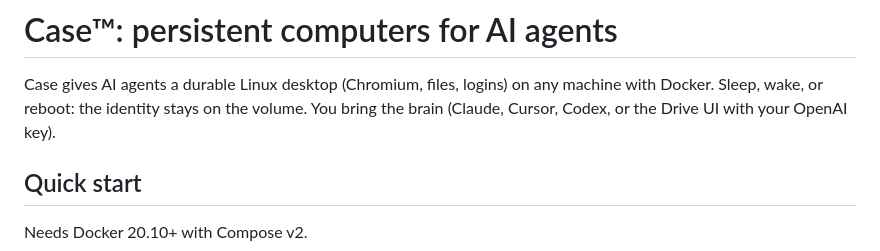
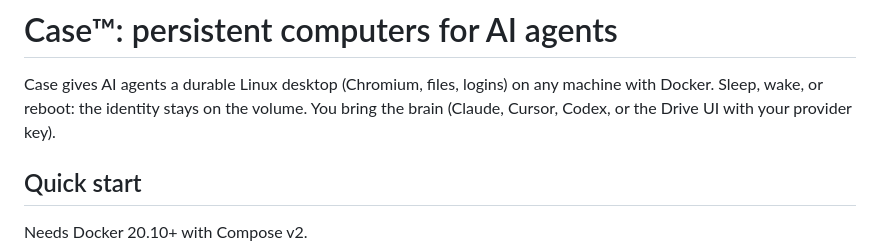
Before and after one commit to case-computers/case, a Markdown page: README.md, the part around the change. Drawn GitHub-style.

```diff
--- a/README.md
+++ b/README.md
@@ -2,7 +2,7 @@
 
 Case gives AI agents a durable Linux desktop (Chromium, files, logins) on any machine
 with Docker. Sleep, wake, or reboot: the identity stays on the volume. You bring the
-brain (Claude, Cursor, Codex, or the Drive UI with your OpenAI key).
+brain (Claude, Cursor, Codex, or the Drive UI with your provider key).
 
 ## Quick start
 
```
